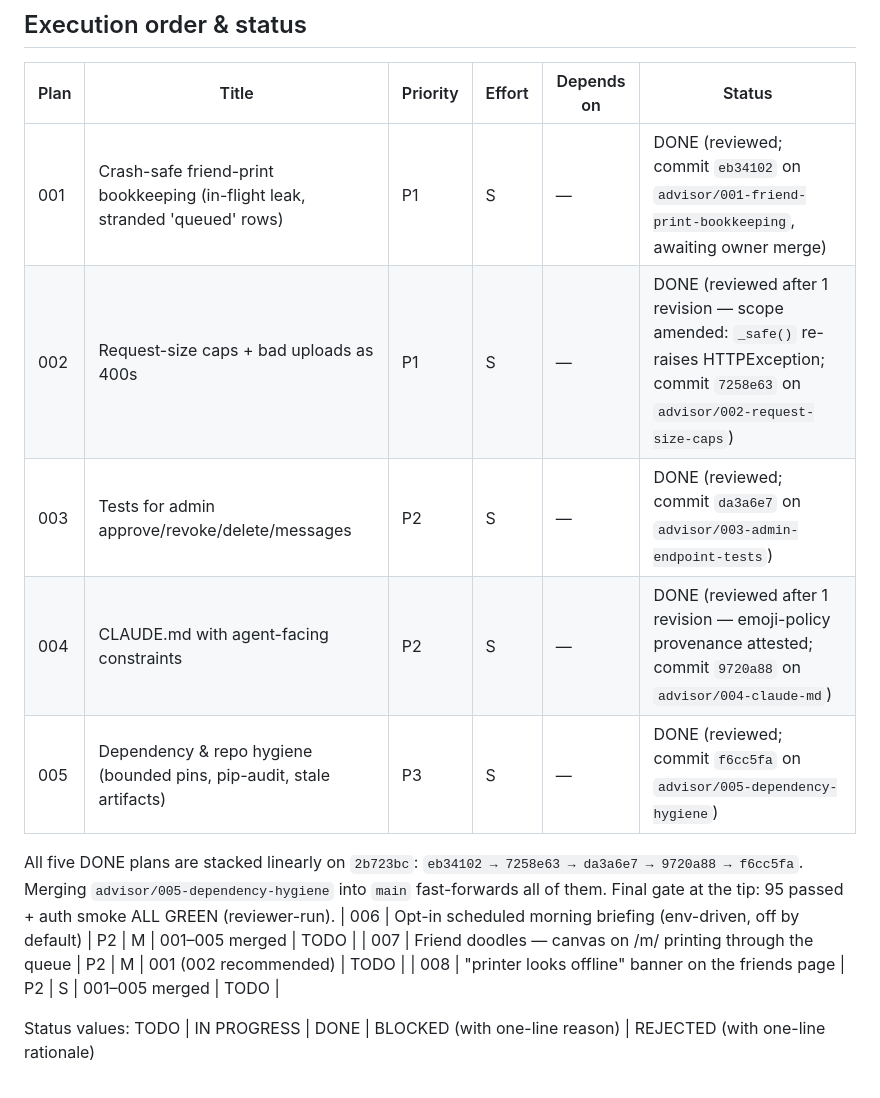
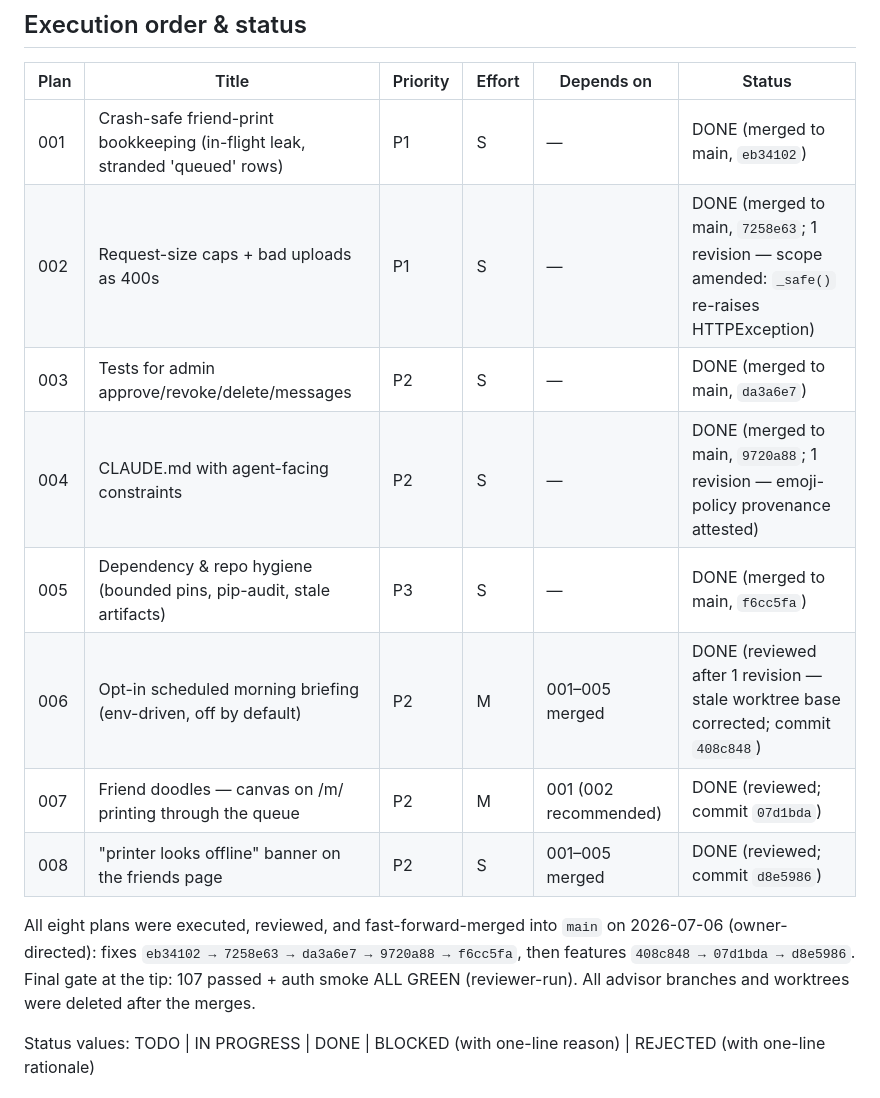
Before and after one commit to Cuzeth/thermal-printer, a Markdown page: plans/README.md, the part around the change. Rendered like a GitHub page.

Commit message:
Plans: mark 006-008 done, record feature merge
Co-Authored-By: Claude Fable 5 <noreply@anthropic.com>

```diff
--- a/plans/README.md
+++ b/plans/README.md
@@ -15,19 +15,20 @@ to the owner.
 
 | Plan | Title | Priority | Effort | Depends on | Status |
 |------|-------|----------|--------|------------|--------|
-| 001 | Crash-safe friend-print bookkeeping (in-flight leak, stranded 'queued' rows) | P1 | S | — | DONE (reviewed; commit `eb34102` on `advisor/001-friend-print-bookkeeping`, awaiting owner merge) |
-| 002 | Request-size caps + bad uploads as 400s | P1 | S | — | DONE (reviewed after 1 revision — scope amended: `_safe()` re-raises HTTPException; commit `7258e63` on `advisor/002-request-size-caps`) |
-| 003 | Tests for admin approve/revoke/delete/messages | P2 | S | — | DONE (reviewed; commit `da3a6e7` on `advisor/003-admin-endpoint-tests`) |
-| 004 | CLAUDE.md with agent-facing constraints | P2 | S | — | DONE (reviewed after 1 revision — emoji-policy provenance attested; commit `9720a88` on `advisor/004-claude-md`) |
-| 005 | Dependency & repo hygiene (bounded pins, pip-audit, stale artifacts) | P3 | S | — | DONE (reviewed; commit `f6cc5fa` on `advisor/005-dependency-hygiene`) |
+| 001 | Crash-safe friend-print bookkeeping (in-flight leak, stranded 'queued' rows) | P1 | S | — | DONE (merged to main, `eb34102`) |
+| 002 | Request-size caps + bad uploads as 400s | P1 | S | — | DONE (merged to main, `7258e63`; 1 revision — scope amended: `_safe()` re-raises HTTPException) |
+| 003 | Tests for admin approve/revoke/delete/messages | P2 | S | — | DONE (merged to main, `da3a6e7`) |
+| 004 | CLAUDE.md with agent-facing constraints | P2 | S | — | DONE (merged to main, `9720a88`; 1 revision — emoji-policy provenance attested) |
+| 005 | Dependency & repo hygiene (bounded pins, pip-audit, stale artifacts) | P3 | S | — | DONE (merged to main, `f6cc5fa`) |
+| 006 | Opt-in scheduled morning briefing (env-driven, off by default) | P2 | M | 001–005 merged | DONE (reviewed after 1 revision — stale worktree base corrected; commit `408c848`) |
+| 007 | Friend doodles — canvas on /m/ printing through the queue | P2 | M | 001 (002 recommended) | DONE (reviewed; commit `07d1bda`) |
+| 008 | "printer looks offline" banner on the friends page | P2 | S | 001–005 merged | DONE (reviewed; commit `d8e5986`) |
 
-All five DONE plans are stacked linearly on `2b723bc`:
-`eb34102 → 7258e63 → da3a6e7 → 9720a88 → f6cc5fa`. Merging
-`advisor/005-dependency-hygiene` into `main` fast-forwards all of them.
-Final gate at the tip: 95 passed + auth smoke ALL GREEN (reviewer-run).
-| 006 | Opt-in scheduled morning briefing (env-driven, off by default) | P2 | M | 001–005 merged | TODO |
-| 007 | Friend doodles — canvas on /m/ printing through the queue | P2 | M | 001 (002 recommended) | TODO |
-| 008 | "printer looks offline" banner on the friends page | P2 | S | 001–005 merged | TODO |
+All eight plans were executed, reviewed, and fast-forward-merged into
+`main` on 2026-07-06 (owner-directed): fixes `eb34102 → 7258e63 → da3a6e7
+→ 9720a88 → f6cc5fa`, then features `408c848 → 07d1bda → d8e5986`.
+Final gate at the tip: 107 passed + auth smoke ALL GREEN (reviewer-run).
+All advisor branches and worktrees were deleted after the merges.
 
 Status values: TODO | IN PROGRESS | DONE | BLOCKED (with one-line reason) | REJECTED (with one-line rationale)
 
```
